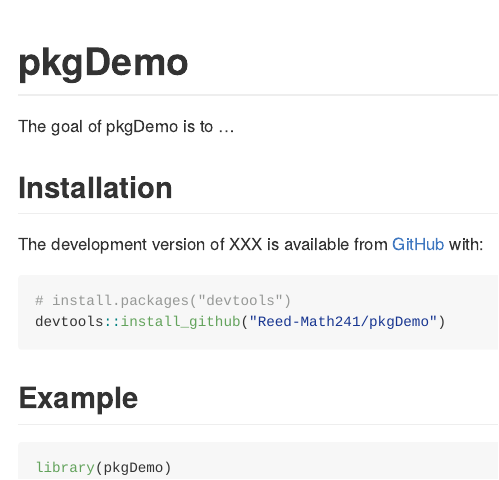
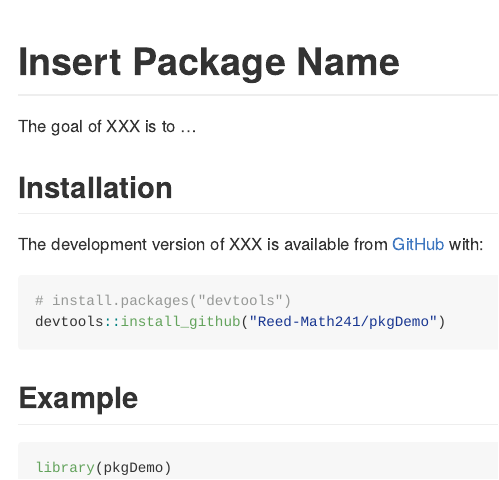
Before and after one commit to varadys/pkgDemo, an R Markdown document (README.Rmd): the page in a window 1100 px wide, from its top. The pictures show the output file README.md that the author committed with the source, drawn offline in the style of GitHub.

Commit message:
updated readme

````diff
--- a/README.Rmd
+++ b/README.Rmd
@@ -15,12 +15,12 @@ knitr::opts_chunk$set(
 )
 ```
 
-# pkgDemo
+# Insert Package Name
 
 <!-- badges: start -->
 <!-- badges: end -->
 
-The goal of pkgDemo is to ...
+The goal of XXX is to ...
 
 ## Installation
 
````
Also changed, not shown: README.md.
